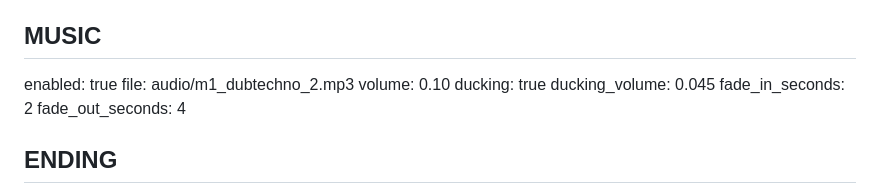
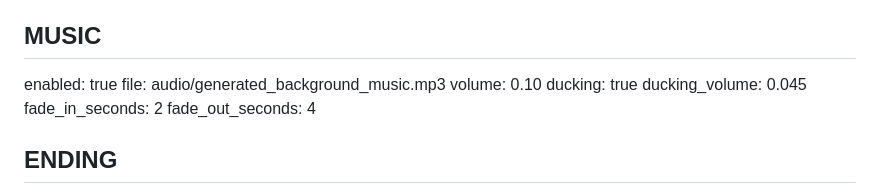
Before and after one commit to miguelvb/video_generator, a Markdown page: project/script.md, the part around the change. GitHub-like rendering.

Commit message:
fix: enable generated background music by default

```diff
--- a/project/script.md
+++ b/project/script.md
@@ -25,7 +25,7 @@ video_generate_audio: false
 ## MUSIC
 
 enabled: true
-file: audio/m1_dubtechno_2.mp3
+file: audio/generated_background_music.mp3
 volume: 0.10
 ducking: true
 ducking_volume: 0.045
```
